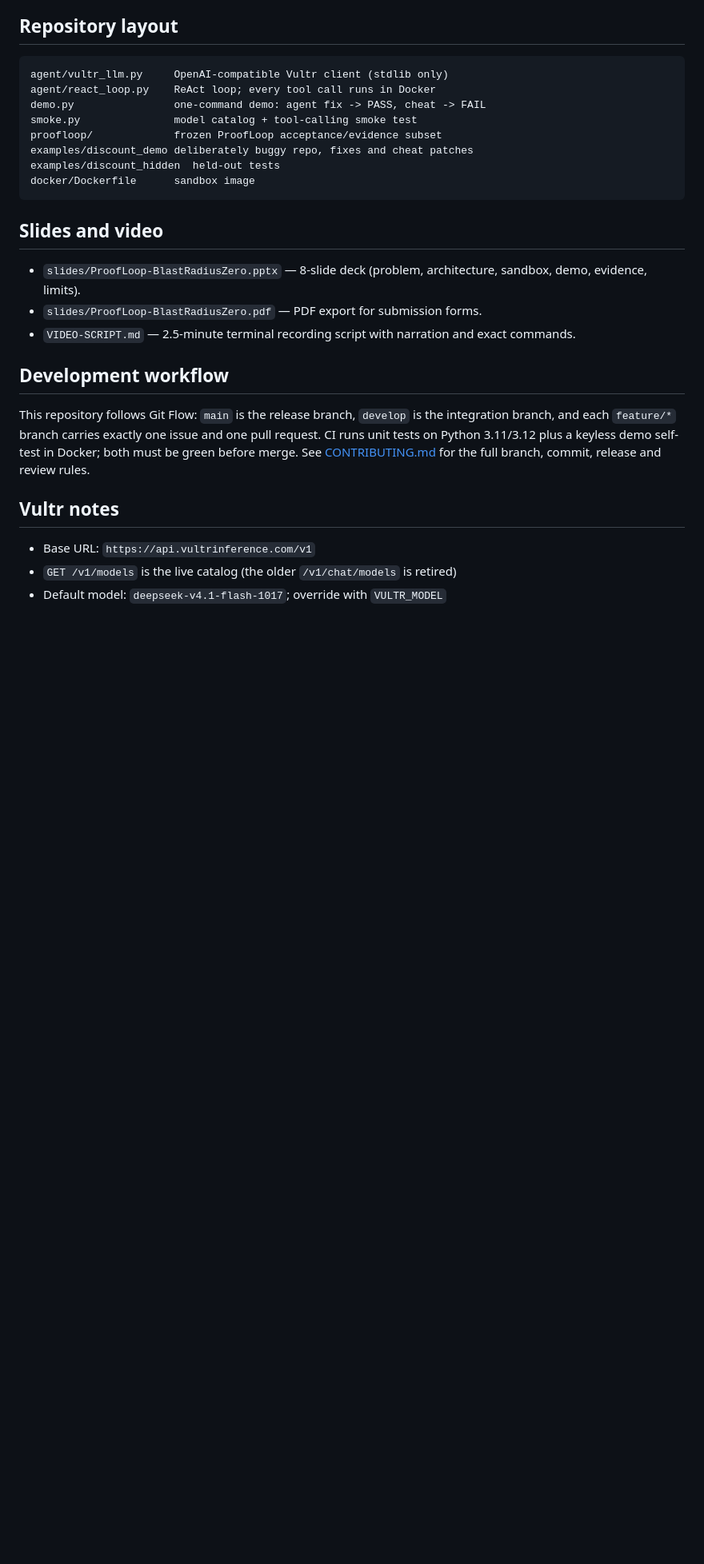
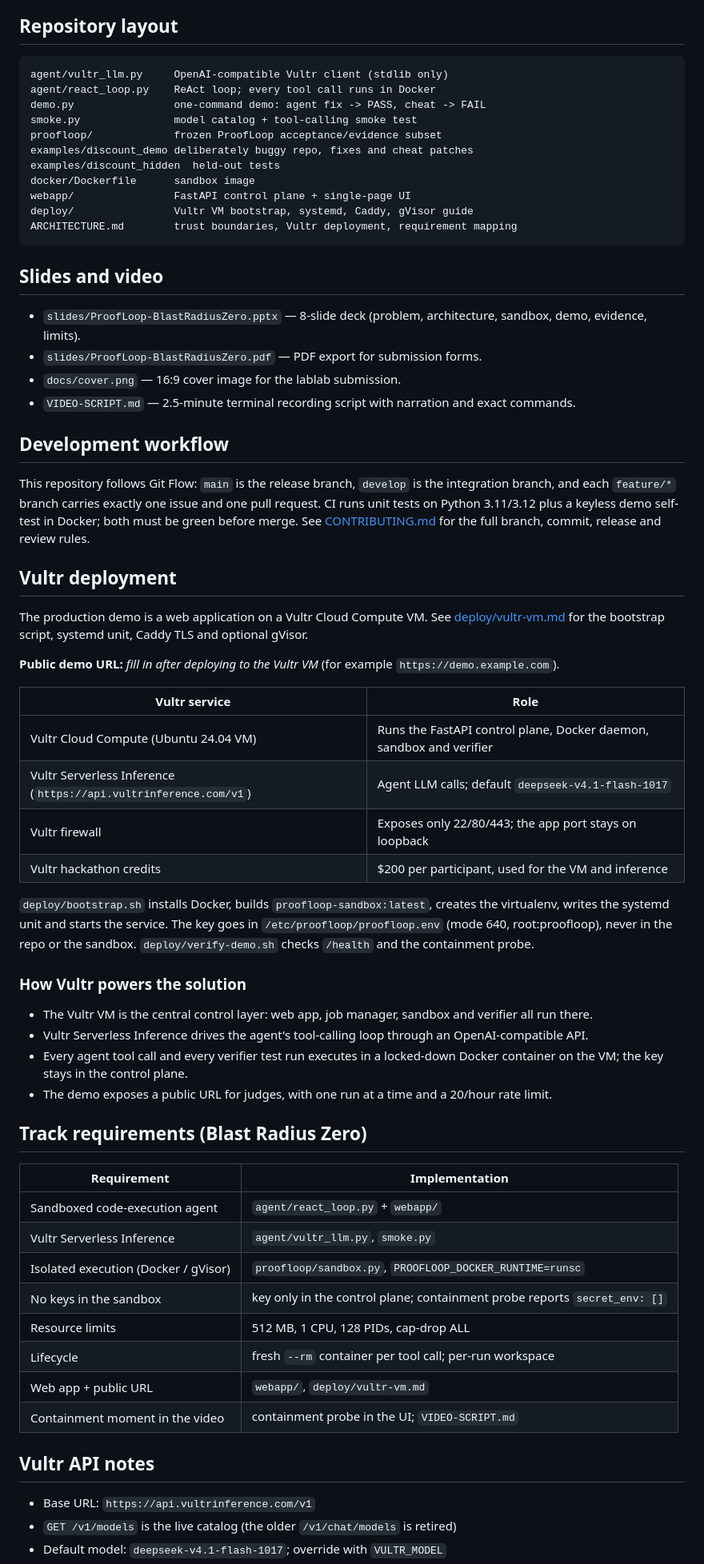
Before and after one commit to sijie-Z/proofloop-blast-radius, a Markdown page: README.md, the part around the change. Shown at 80% size. GitHub-like rendering; blank space fills up the shorter version.

````diff
--- a/README.md
+++ b/README.md
@@ -152,19 +152,58 @@ proofloop/             frozen ProofLoop acceptance/evidence subset
 examples/discount_demo deliberately buggy repo, fixes and cheat patches
 examples/discount_hidden  held-out tests
 docker/Dockerfile      sandbox image
+webapp/                FastAPI control plane + single-page UI
+deploy/                Vultr VM bootstrap, systemd, Caddy, gVisor guide
+ARCHITECTURE.md        trust boundaries, Vultr deployment, requirement mapping
 ```
 
 ## Slides and video
 
 - `slides/ProofLoop-BlastRadiusZero.pptx` — 8-slide deck (problem, architecture, sandbox, demo, evidence, limits).
 - `slides/ProofLoop-BlastRadiusZero.pdf` — PDF export for submission forms.
+- `docs/cover.png` — 16:9 cover image for the lablab submission.
 - `VIDEO-SCRIPT.md` — 2.5-minute terminal recording script with narration and exact commands.
 
 ## Development workflow
 
 This repository follows Git Flow: `main` is the release branch, `develop` is the integration branch, and each `feature/*` branch carries exactly one issue and one pull request. CI runs unit tests on Python 3.11/3.12 plus a keyless demo self-test in Docker; both must be green before merge. See [CONTRIBUTING.md](CONTRIBUTING.md) for the full branch, commit, release and review rules.
 
-## Vultr notes
+## Vultr deployment
+
+The production demo is a web application on a Vultr Cloud Compute VM. See [deploy/vultr-vm.md](deploy/vultr-vm.md) for the bootstrap script, systemd unit, Caddy TLS and optional gVisor.
+
+**Public demo URL:** _fill in after deploying to the Vultr VM_ (for example `https://demo.example.com`).
+
+| Vultr service | Role |
+| --- | --- |
+| Vultr Cloud Compute (Ubuntu 24.04 VM) | Runs the FastAPI control plane, Docker daemon, sandbox and verifier |
+| Vultr Serverless Inference (`https://api.vultrinference.com/v1`) | Agent LLM calls; default `deepseek-v4.1-flash-1017` |
+| Vultr firewall | Exposes only 22/80/443; the app port stays on loopback |
+| Vultr hackathon credits | $200 per participant, used for the VM and inference |
+
+`deploy/bootstrap.sh` installs Docker, builds `proofloop-sandbox:latest`, creates the virtualenv, writes the systemd unit and starts the service. The key goes in `/etc/proofloop/proofloop.env` (mode 640, root:proofloop), never in the repo or the sandbox. `deploy/verify-demo.sh` checks `/health` and the containment probe.
+
+### How Vultr powers the solution
+
+- The Vultr VM is the central control layer: web app, job manager, sandbox and verifier all run there.
+- Vultr Serverless Inference drives the agent's tool-calling loop through an OpenAI-compatible API.
+- Every agent tool call and every verifier test run executes in a locked-down Docker container on the VM; the key stays in the control plane.
+- The demo exposes a public URL for judges, with one run at a time and a 20/hour rate limit.
+
+## Track requirements (Blast Radius Zero)
+
+| Requirement | Implementation |
+| --- | --- |
+| Sandboxed code-execution agent | `agent/react_loop.py` + `webapp/` |
+| Vultr Serverless Inference | `agent/vultr_llm.py`, `smoke.py` |
+| Isolated execution (Docker / gVisor) | `proofloop/sandbox.py`, `PROOFLOOP_DOCKER_RUNTIME=runsc` |
+| No keys in the sandbox | key only in the control plane; containment probe reports `secret_env: []` |
+| Resource limits | 512 MB, 1 CPU, 128 PIDs, cap-drop ALL |
+| Lifecycle | fresh `--rm` container per tool call; per-run workspace |
+| Web app + public URL | `webapp/`, `deploy/vultr-vm.md` |
+| Containment moment in the video | containment probe in the UI; `VIDEO-SCRIPT.md` |
+
+## Vultr API notes
 
 - Base URL: `https://api.vultrinference.com/v1`
 - `GET /v1/models` is the live catalog (the older `/v1/chat/models` is retired)
````
Also changed, not shown: ARCHITECTURE.md (added, +121 -0 lines), deploy/vultr-vm.md (added, +128 -0 lines), docs/cover.png (added), 5 other files.
